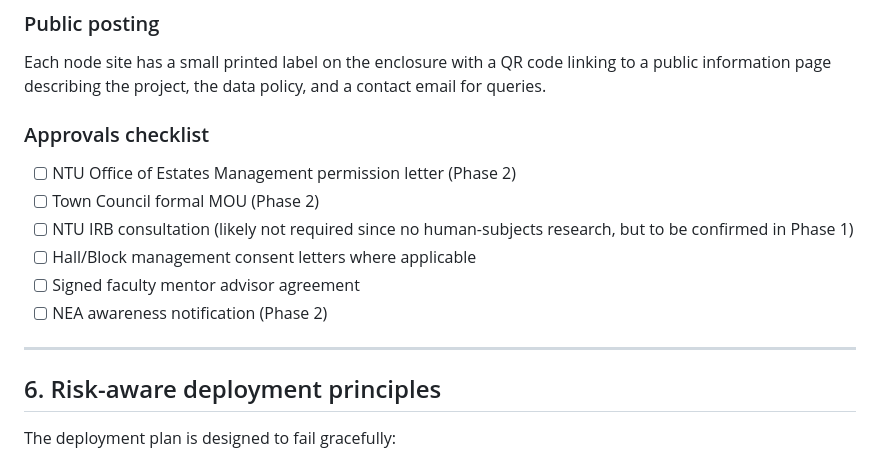
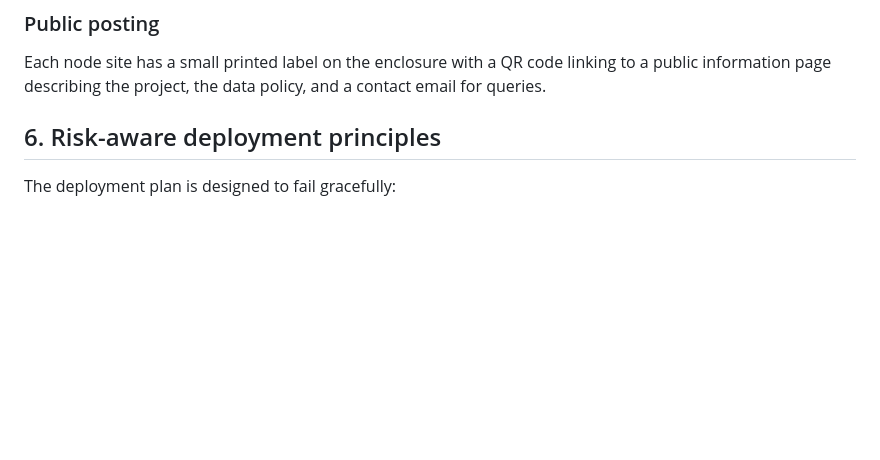
Before and after one commit to PaarthSonkiya/hatch, a Markdown page: docs/deployment-plan.md, the part around the change. Rendered like a GitHub page; blank space fills up the shorter version.

```diff
--- a/docs/deployment-plan.md
+++ b/docs/deployment-plan.md
@@ -114,16 +114,6 @@ Node positions are recorded in the backend at install-time and never broadcast i
 
 Each node site has a small printed label on the enclosure with a QR code linking to a public information page describing the project, the data policy, and a contact email for queries.
 
-### Approvals checklist
-
-- [ ] NTU Office of Estates Management permission letter (Phase 2)
-- [ ] Town Council formal MOU (Phase 2)
-- [ ] NTU IRB consultation (likely not required since no human-subjects research, but to be confirmed in Phase 1)
-- [ ] Hall/Block management consent letters where applicable
-- [ ] Signed faculty mentor advisor agreement
-- [ ] NEA awareness notification (Phase 2)
-
----
 
 ## 6. Risk-aware deployment principles
 
```
